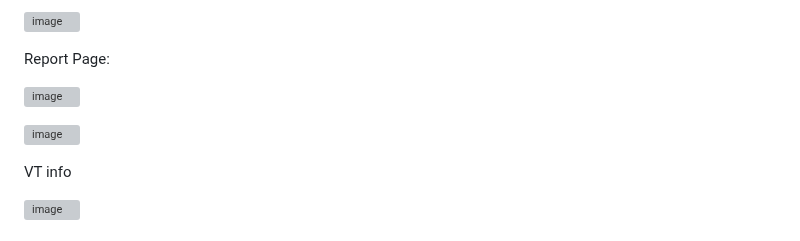
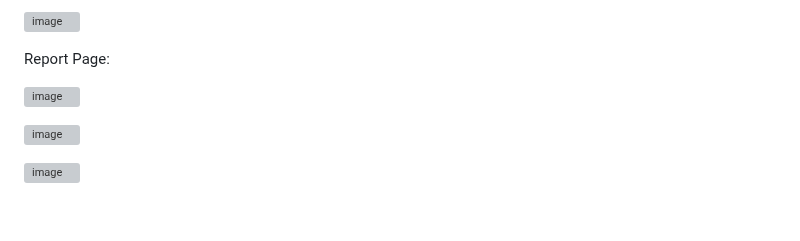
Before and after one commit to andreisss/capa-ta, a Markdown page: README.md, the part around one of its changes. Rendered like a GitHub page; blank space fills up the shorter version; grey boxes are pictures that could not be loaded.

```diff
--- a/README.md
+++ b/README.md
@@ -102,6 +102,4 @@ Report Page:
 
 ![image](https://github.com/andreisss/capa-ta/assets/10872139/93c0e7b7-deef-4802-ab32-660bc11105b9)
 
-VT info
-
 ![image](https://github.com/andreisss/capa-ta/assets/10872139/73a7e80b-e26d-46d5-95d4-0bcbb033bd5d)
```
Also changed, not shown: other parts of README.md (+0 -11 lines).
